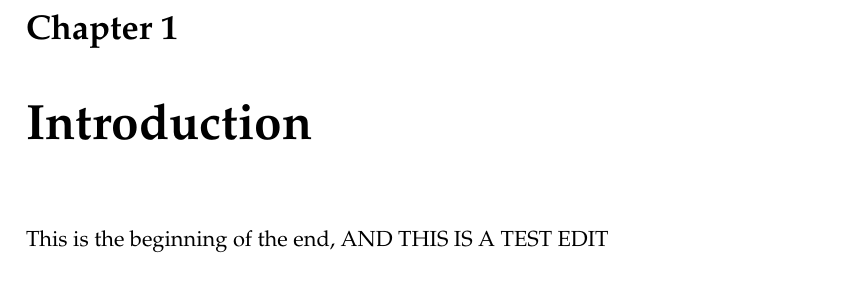
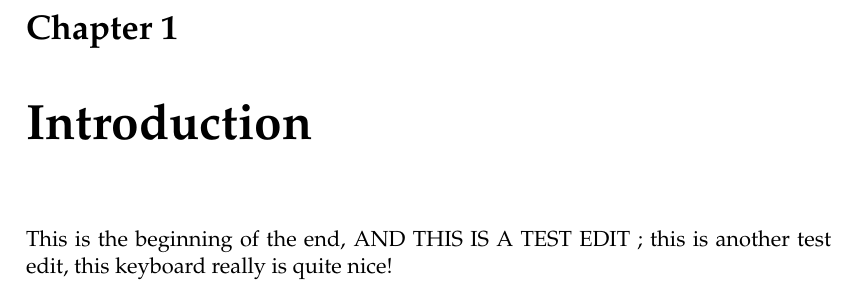
Before and after one commit to adrfantini/PhD-thesis, a LaTeX thesis (main.tex, which reads Chapters/Chapter1.tex): part of page 21 of 23, cut so that both start at the same text. Compiled offline with pdfLaTeX.

Commit message:
Test edit, again

```diff
--- a/Chapters/Chapter1.tex
+++ b/Chapters/Chapter1.tex
@@ -1,2 +1,2 @@
 \chapter{Introduction}
-This is the beginning of the end, AND THIS IS A TEST EDIT
+This is the beginning of the end, AND THIS IS A TEST EDIT ; this is another test edit, this keyboard really is quite nice!
```
